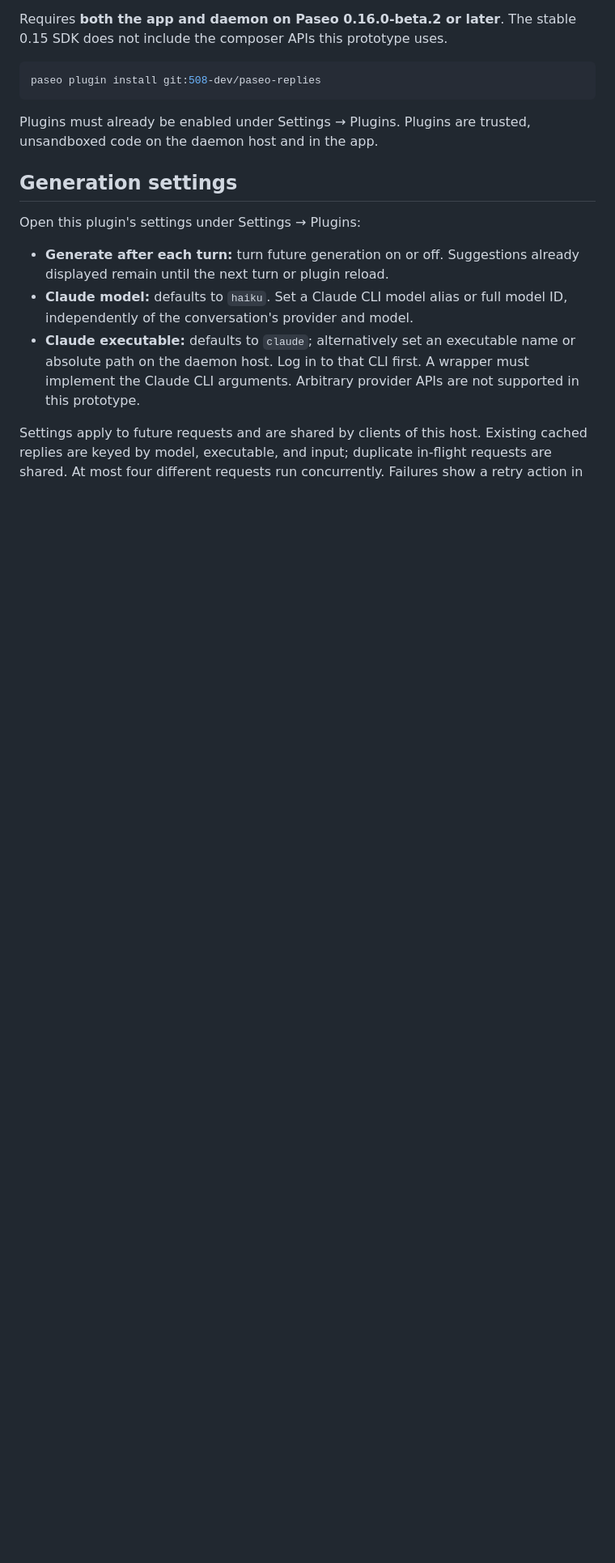
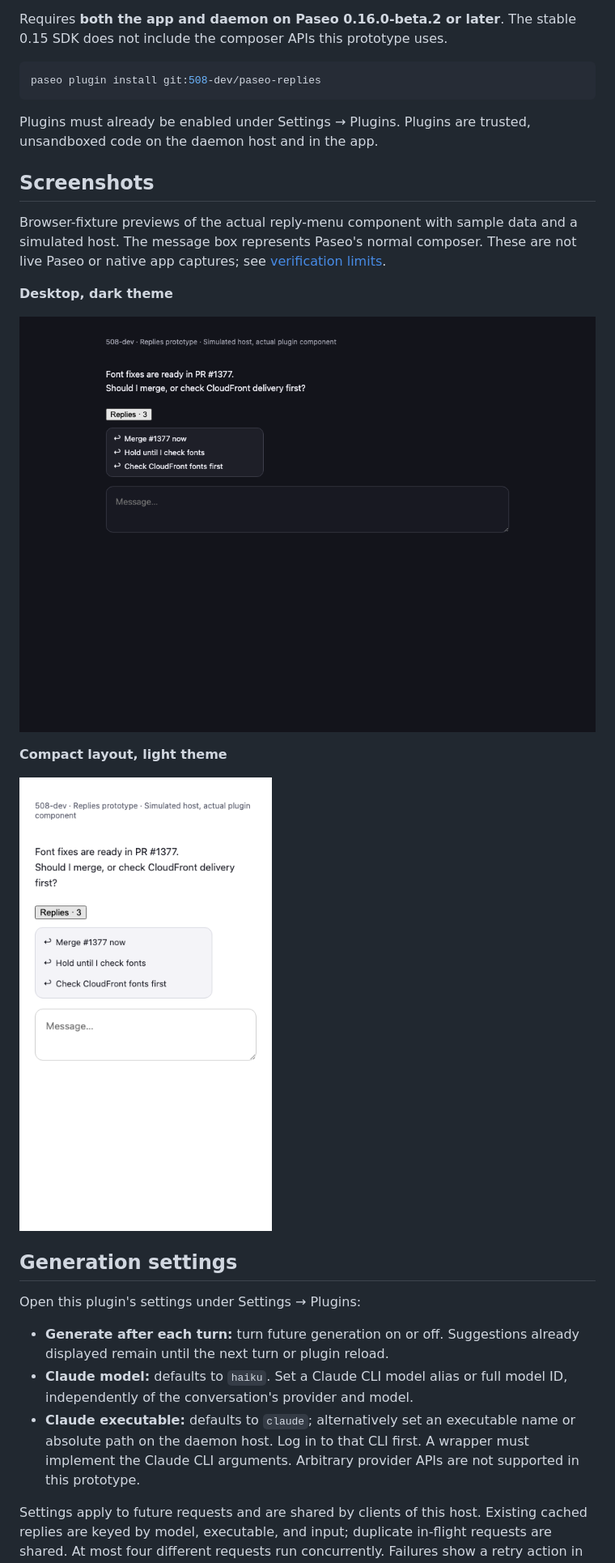
Before and after one commit to 508-dev/paseo-replies, a Markdown page: README.md, the part around the change. Shown at 81% size. Rendered like a GitHub page; pictures changed too: assets/screenshots/replies-compact-light.png (added), assets/screenshots/replies-desktop-dark.png (added); blank space fills up the shorter version.

Commit message:
Tighten reply menu spacing and add screenshots (#2)
* Add desktop and compact reply menu screenshots

* Tighten reply menu padding and refresh screenshots

````diff
--- a/README.md
+++ b/README.md
@@ -9,6 +9,18 @@ paseo plugin install git:508-dev/paseo-replies
 ```
 
 Plugins must already be enabled under Settings → Plugins. Plugins are trusted, unsandboxed code on the daemon host and in the app.
+
+## Screenshots
+
+Browser-fixture previews of the actual reply-menu component with sample data and a simulated host. The message box represents Paseo's normal composer. These are not live Paseo or native app captures; see [verification limits](QA.md).
+
+**Desktop, dark theme**
+
+![Compact reply menu above the normal composer in a dark desktop browser fixture](assets/screenshots/replies-desktop-dark.png)
+
+**Compact layout, light theme**
+
+<img src="assets/screenshots/replies-compact-light.png" alt="Reply menu with touch targets above the normal composer in a light compact browser fixture" width="390" />
 
 ## Generation settings
 
````
Also changed, not shown: 1 other file.
